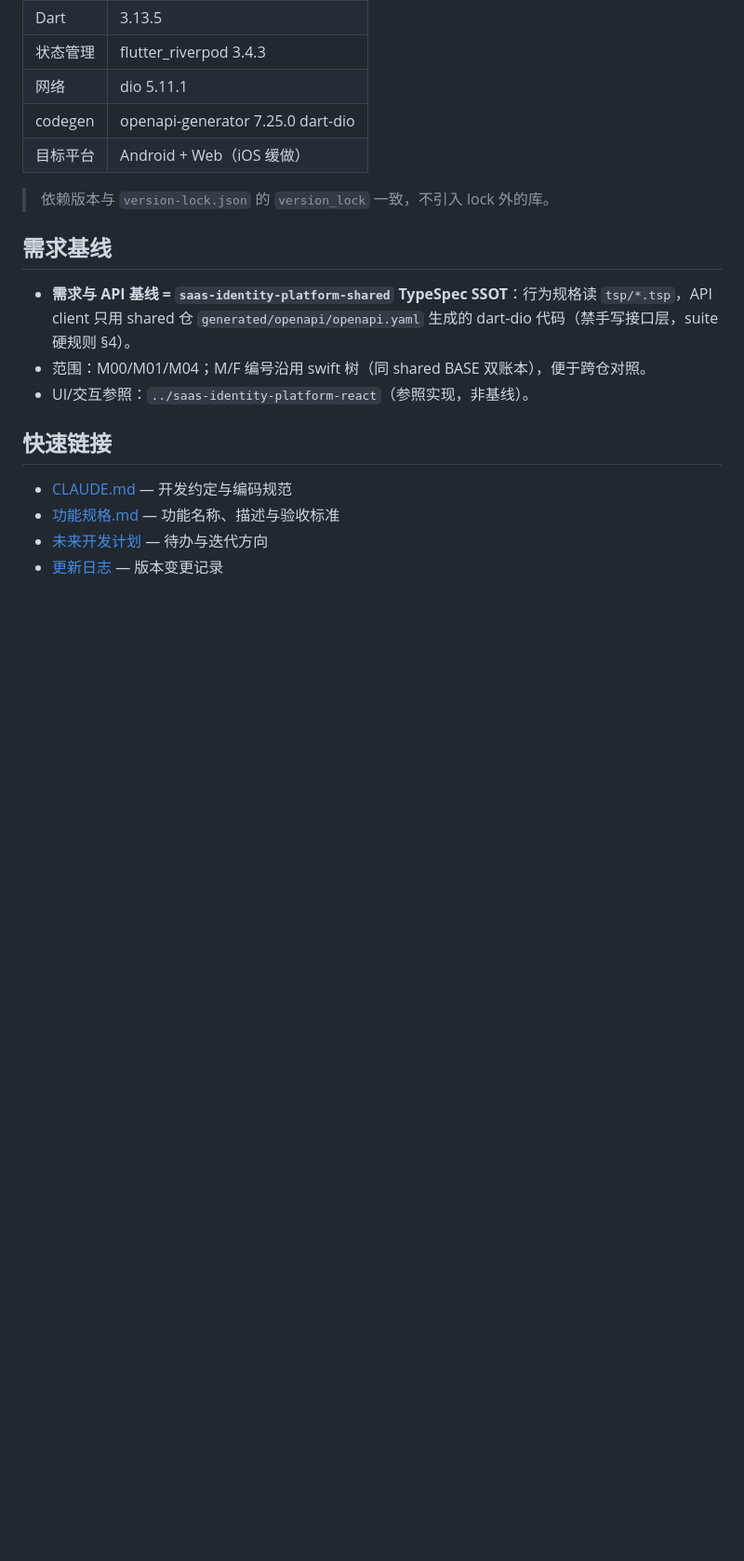
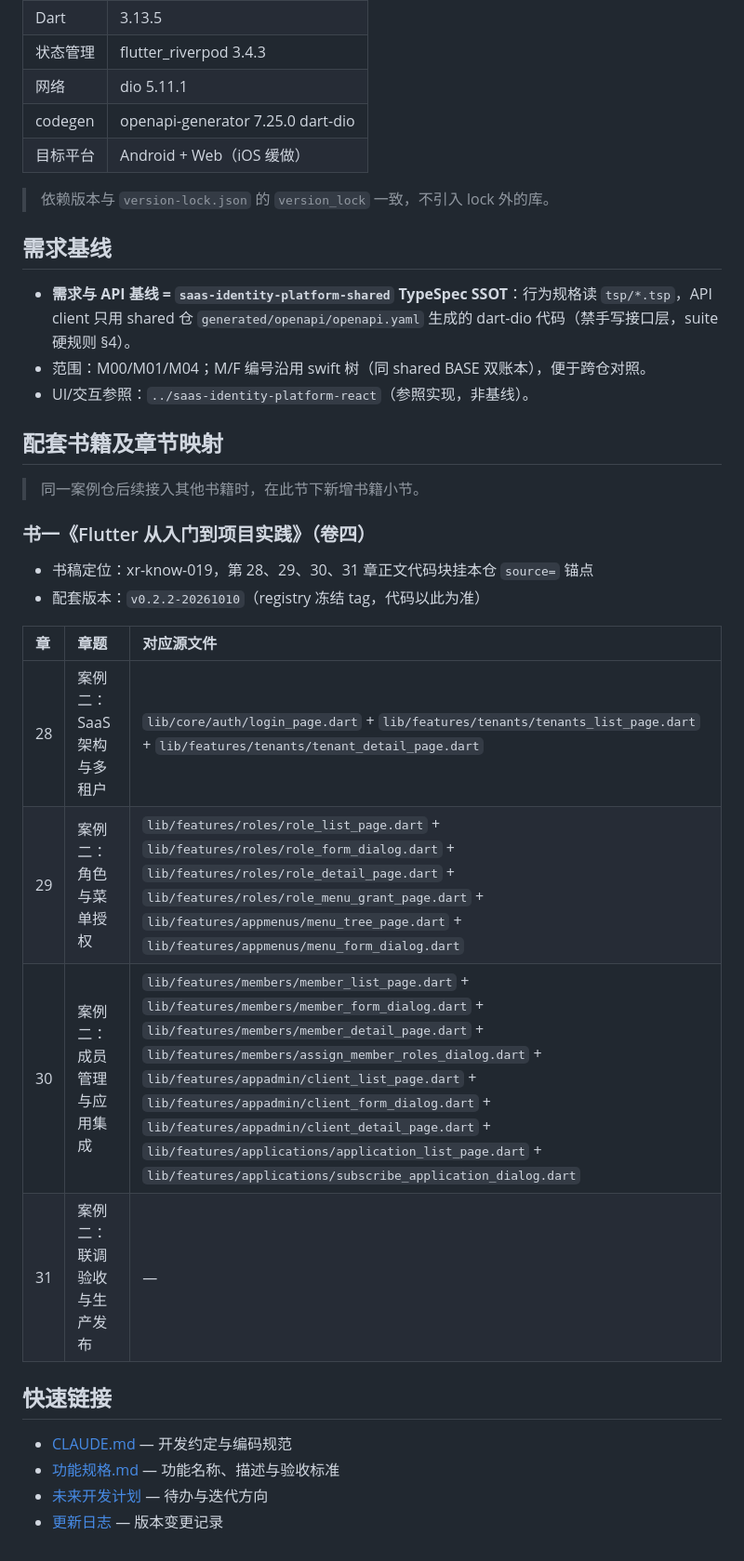
Before and after one commit to zcqiand/saas-identity-platform-flutter, a Markdown page: README.md, the part around the change. Shown at 93% size. Drawn GitHub-style; blank space fills up the shorter version.

Commit message:
docs(readme): 补齐配套书籍及章节映射段（sync_case_readme.py，坑 A8 门控）
Co-Authored-By: Claude Code <noreply@anthropic.com>

```diff
--- a/README.md
+++ b/README.md
@@ -69,6 +69,22 @@ git push origin master v0.2.1-20261010   # CI test → 镜像 → VPS → vhost
 - 范围：M00/M01/M04；M/F 编号沿用 swift 树（同 shared BASE 双账本），便于跨仓对照。
 - UI/交互参照：`../saas-identity-platform-react`（参照实现，非基线）。
 
+## 配套书籍及章节映射
+
+> 同一案例仓后续接入其他书籍时，在此节下新增书籍小节。
+
+### 书一《Flutter 从入门到项目实践》（卷四）
+
+- 书稿定位：xr-know-019，第 28、29、30、31 章正文代码块挂本仓 `source=` 锚点
+- 配套版本：`v0.2.2-20261010`（registry 冻结 tag，代码以此为准）
+
+| 章 | 章题 | 对应源文件 |
+| :--- | :--- | :--- |
+| 28 | 案例二：SaaS 架构与多租户 | `lib/core/auth/login_page.dart` + `lib/features/tenants/tenants_list_page.dart` + `lib/features/tenants/tenant_detail_page.dart` |
+| 29 | 案例二：角色与菜单授权 | `lib/features/roles/role_list_page.dart` + `lib/features/roles/role_form_dialog.dart` + `lib/features/roles/role_detail_page.dart` + `lib/features/roles/role_menu_grant_page.dart` + `lib/features/appmenus/menu_tree_page.dart` + `lib/features/appmenus/menu_form_dialog.dart` |
+| 30 | 案例二：成员管理与应用集成 | `lib/features/members/member_list_page.dart` + `lib/features/members/member_form_dialog.dart` + `lib/features/members/member_detail_page.dart` + `lib/features/members/assign_member_roles_dialog.dart` + `lib/features/appadmin/client_list_page.dart` + `lib/features/appadmin/client_form_dialog.dart` + `lib/features/appadmin/client_detail_page.dart` + `lib/features/applications/application_list_page.dart` + `lib/features/applications/subscribe_application_dialog.dart` |
+| 31 | 案例二：联调验收与生产发布 | — |
+
 ## 快速链接
 
 - [CLAUDE.md](CLAUDE.md) — 开发约定与编码规范
```
